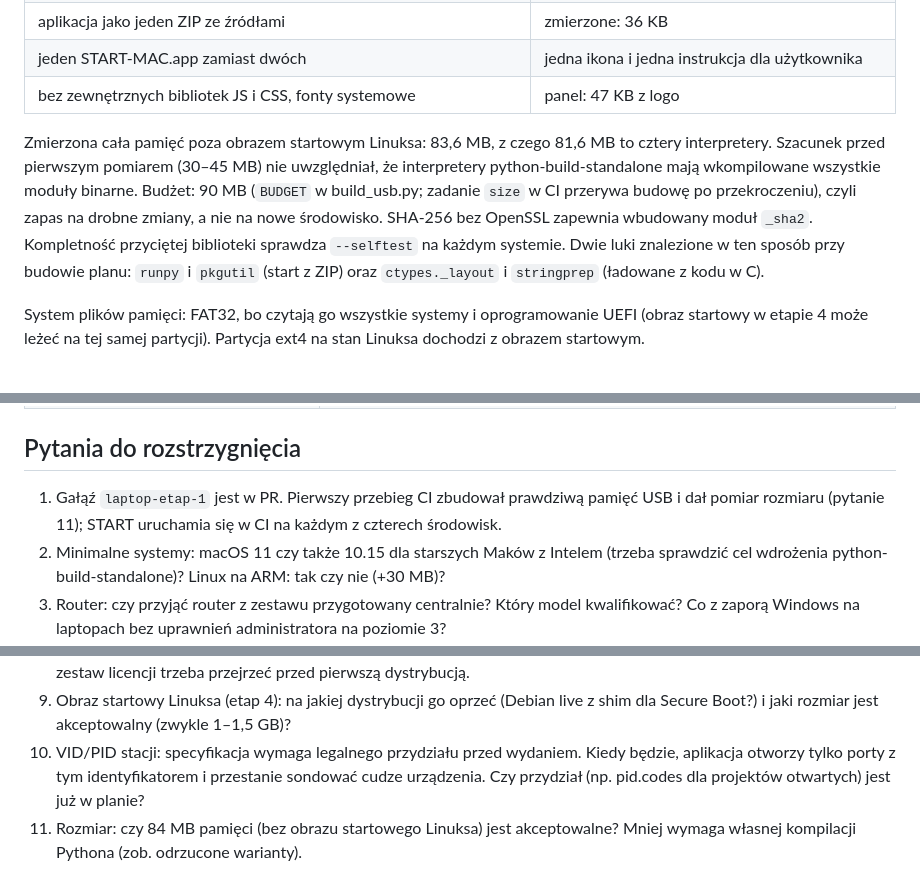
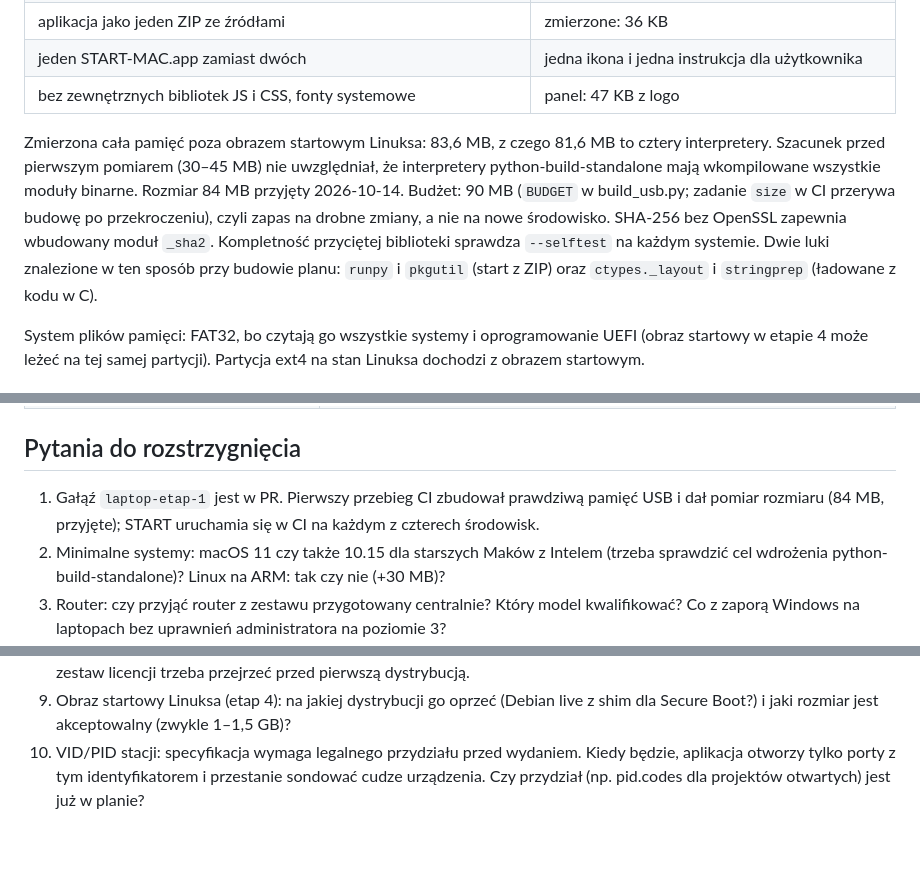
Before and after one commit to tmierzwa/WICI, a Markdown page: software/laptop/PLAN.md, 3 parts joined by grey strips. Drawn GitHub-style; blank space fills up the shorter version.

Commit message:
Plan aplikacji laptopa: rozmiar pamięci USB 84 MB przyjęty
Co-Authored-By: Claude Opus 5.5 <noreply@anthropic.com>
Signed-off-by: Tomek Mierzwa <16899265+tmierzwa@users.noreply.github.com>

```diff
--- a/software/laptop/PLAN.md
+++ b/software/laptop/PLAN.md
@@ -83,7 +83,7 @@ Archiwa czterech środowisk mają razem 102 MB (po rozpakowaniu około 300 MB).
 | jeden START-MAC.app zamiast dwóch | jedna ikona i jedna instrukcja dla użytkownika |
 | bez zewnętrznych bibliotek JS i CSS, fonty systemowe | panel: 47 KB z logo |
 
-Zmierzona cała pamięć poza obrazem startowym Linuksa: 83,6 MB, z czego 81,6 MB to cztery interpretery. Szacunek przed pierwszym pomiarem (30–45 MB) nie uwzględniał, że interpretery python-build-standalone mają wkompilowane wszystkie moduły binarne. Budżet: 90 MB (`BUDGET` w build_usb.py; zadanie `size` w CI przerywa budowę po przekroczeniu), czyli zapas na drobne zmiany, a nie na nowe środowisko. SHA-256 bez OpenSSL zapewnia wbudowany moduł `_sha2`. Kompletność przyciętej biblioteki sprawdza `--selftest` na każdym systemie. Dwie luki znalezione w ten sposób przy budowie planu: `runpy` i `pkgutil` (start z ZIP) oraz `ctypes._layout` i `stringprep` (ładowane z kodu w C).
+Zmierzona cała pamięć poza obrazem startowym Linuksa: 83,6 MB, z czego 81,6 MB to cztery interpretery. Szacunek przed pierwszym pomiarem (30–45 MB) nie uwzględniał, że interpretery python-build-standalone mają wkompilowane wszystkie moduły binarne. Rozmiar 84 MB przyjęty 2026-10-14. Budżet: 90 MB (`BUDGET` w build_usb.py; zadanie `size` w CI przerywa budowę po przekroczeniu), czyli zapas na drobne zmiany, a nie na nowe środowisko. SHA-256 bez OpenSSL zapewnia wbudowany moduł `_sha2`. Kompletność przyciętej biblioteki sprawdza `--selftest` na każdym systemie. Dwie luki znalezione w ten sposób przy budowie planu: `runpy` i `pkgutil` (start z ZIP) oraz `ctypes._layout` i `stringprep` (ładowane z kodu w C).
 
 System plików pamięci: FAT32, bo czytają go wszystkie systemy i oprogramowanie UEFI (obraz startowy w etapie 4 może leżeć na tej samej partycji). Partycja ext4 na stan Linuksa dochodzi z obrazem startowym.
 
@@ -153,7 +153,7 @@ CI sprawdza budowę i start na czystych systemach, ale nie zastąpi prawdziwych
 
 ## Pytania do rozstrzygnięcia
 
-1. Gałąź `laptop-etap-1` jest w PR. Pierwszy przebieg CI zbudował prawdziwą pamięć USB i dał pomiar rozmiaru (pytanie 11); START uruchamia się w CI na każdym z czterech środowisk.
+1. Gałąź `laptop-etap-1` jest w PR. Pierwszy przebieg CI zbudował prawdziwą pamięć USB i dał pomiar rozmiaru (84 MB, przyjęte); START uruchamia się w CI na każdym z czterech środowisk.
 2. Minimalne systemy: macOS 11 czy także 10.15 dla starszych Maków z Intelem (trzeba sprawdzić cel wdrożenia python-build-standalone)? Linux na ARM: tak czy nie (+30 MB)?
 3. Router: czy przyjąć router z zestawu przygotowany centralnie? Który model kwalifikować? Co z zaporą Windows na laptopach bez uprawnień administratora na poziomie 3?
 4. Podpisy: certyfikat Authenticode (Windows) i Apple Developer ID z notaryzacją (99 USD rocznie) czy instrukcja „uruchom mimo to”? Kto przechowuje klucz podpisu manifestu (minisign lub Ed25519)?
@@ -163,4 +163,3 @@ CI sprawdza budowę i start na czystych systemach, ale nie zastąpi prawdziwych
 8. Licencje środowisk: na USB są pliki licencji Pythona. Środowiska zawierają też OpenSSL, SQLite, libffi, zlib i inne. Pełny zestaw licencji trzeba przejrzeć przed pierwszą dystrybucją.
 9. Obraz startowy Linuksa (etap 4): na jakiej dystrybucji go oprzeć (Debian live z shim dla Secure Boot?) i jaki rozmiar jest akceptowalny (zwykle 1–1,5 GB)?
 10. VID/PID stacji: specyfikacja wymaga legalnego przydziału przed wydaniem. Kiedy będzie, aplikacja otworzy tylko porty z tym identyfikatorem i przestanie sondować cudze urządzenia. Czy przydział (np. pid.codes dla projektów otwartych) jest już w planie?
-11. Rozmiar: czy 84 MB pamięci (bez obrazu startowego Linuksa) jest akceptowalne? Mniej wymaga własnej kompilacji Pythona (zob. odrzucone warianty).
```
